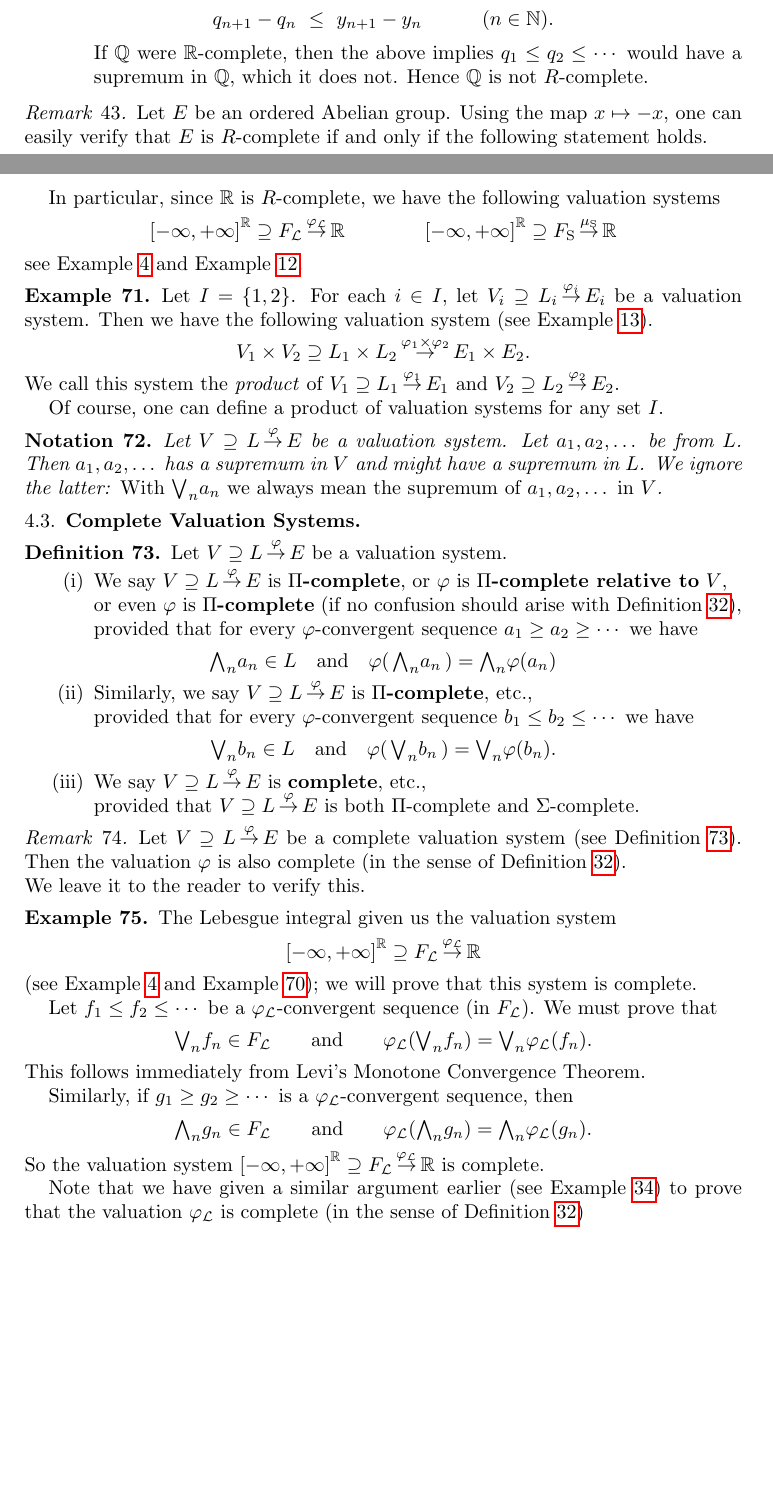
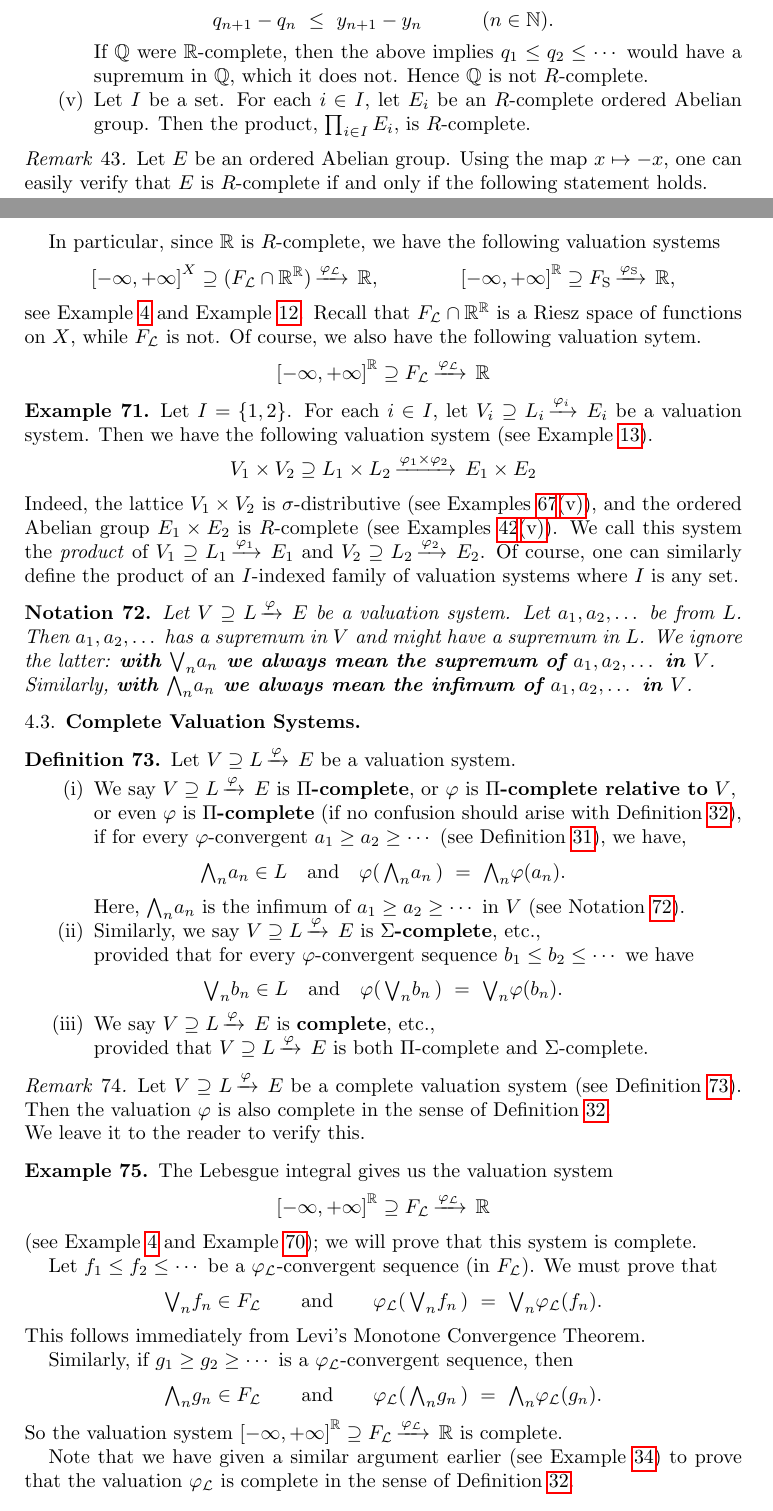
Before and after one commit to awesterb/master-thesis, a LaTeX paper (main.tex, which reads common.tex, comp.tex, system.tex): two parts of pages 24 and 34 of 75 before the commit and two parts of pages 24 and 34 of 76 after it, joined at a grey line, cut so that both start at the same text, the shorter picture padded with empty space. Compiled offline with pdfLaTeX; a LaTeX package or settings file that is missing is left out.

Commit message:
valuation section, pages 26, 27, 28

```diff
--- a/common.tex
+++ b/common.tex
@@ -20,7 +20,7 @@
 \newcommand{\qvphi}[1]{#1/{\approx}}
 
 % names of common valuation systems
-\newcommand{\vs}[4]{#1 \supseteq #2\,\smash{\stackrel{#3}{\ra}}\,#4}
+\newcommand{\vs}[4]{#1 \supseteq #2\,\smash{\xrightarrow{#3}\,#4}}
 \newcommand{\Lebesguesign}{\mathcal{L}}
 \newcommand{\LA}{\mathcal{A}_{\Lebesguesign}}
 \newcommand{\Lmu}{\mu_{\Lebesguesign}}
@@ -33,8 +33,8 @@
 \newcommand{\Smu}{\mu_{\Simplesign}}
 \newcommand{\SF}{F_{\Simplesign}}
 \newcommand{\Sphi}{\varphi_{\Simplesign}}
-\newcommand{\vsSA}{\vs{\wp{\R}}{\SA}{\Sphi}{\R}}
-\newcommand{\vsSF}{\vs{\E^\R}{\SF}{\Smu}{\R}}
+\newcommand{\vsSA}{\vs{\wp{\R}}{\SA}{\Smu}{\R}}
+\newcommand{\vsSF}{\vs{\E^\R}{\SF}{\Sphi}{\R}}
 
 % notation for limits
 \newcommand{\ulim}[1]{\smash{\overline{\lim}_{#1}}}
@@ -82,6 +82,7 @@
 
 \theoremstyle{notation}
 \newtheorem{nt}[numbering]{Notation}
+\newtheorem{cnv}[numbering]{Convention}
 
 \theoremstyle{theorem}
 \newtheorem{lem}[numbering]{Lemma}
--- a/comp.tex
+++ b/comp.tex
@@ -531,6 +533,15 @@ then the above implies
 would have a supremum in~$\Q$,
 which it does not.
 Hence~$\Q$ is not $R$-complete.
+
+\item
+\label{E:R-complete-product}
+Let $I$ be a set.
+For each $i\in I$,
+let $E_i$ be an $R$-complete
+ordered Abelian group.
+Then the product, $\prod_{i\in I} E_i$,
+is $R$-complete.
 \end{enumerate}
 \end{exs}
 
--- a/system.tex
+++ b/system.tex
@@ -305,11 +312,18 @@ $\varphi$ is a valuation (see Example~\ref{E:val-riesz-space-of-functions}).
 In particular, since~$\R$ is $R$-complete,
 we have the following valuation systems
 \begin{equation*}
-\vsLF
+\vs{\E^X}{(\LF\cap\R^\R)}{\Lphi}{\R},
 \qquad\qquad
-\vsSF
+\vsSF,
 \end{equation*}
 see Example~\ref{E:int-val} and Example~\ref{E:sint-val}.
+Recall that $\LF\cap \R^\R$ is a Riesz space of functions on~$X$,
+while~$\LF$ is not.
+Of course,
+we also have the following valuation sytem.
+\begin{equation*}
+\vsLF
+\end{equation*}
 \end{ex}
 
 \begin{ex}
@@ -320,28 +334,37 @@ be a  valuation system.
 Then we have the following  valuation system
 (see Example~\ref{E:val-product}).
 \begin{equation*}
-\vs{V_1\times V_2}{L_1 \times L_2}{\varphi_1 \times \varphi_2}{E_1 \times E_2}.
+\vs{V_1\times V_2}{L_1 \times L_2}{\varphi_1 \times \varphi_2}{E_1 \times E_2}
 \end{equation*}
+Indeed,
+the lattice
+$V_1\times V_2$ is $\sigma$-distributive
+(see Examples~\ref{E:sigma-distributive}\ref{E:sigma-distributive-product}),
+and the ordered Abelian group $E_1\times E_2$ is $R$-complete
+(see Examples~\ref{E:R-complete}\ref{E:R-complete-product}).
 We call this system
 the \emph{product} of $\vs{V_1}{L_1}{\varphi_1}{E_1}$
 and $\vs{V_2}{L_2}{\varphi_2}{E_2}$.
-
 Of course,
-one can define a product of  valuation systems
-for any set~$I$.
+one can similarly define the product of
+an $I$-indexed family of valuation systems
+where~$I$ is any set.
 \end{ex}
 
 %
 %                  NOTATION CONCERNING SUPREMA AND INFIMA IN L
 %
 \begin{nt}
+\label{N:V-inf-sup}
 Let $\vs{V}{L}\varphi{E}$ be a  valuation system.
 Let $a_1, a_2, \dotsc$ be from~$L$.
 Then $a_1, a_2,\dotsc$ has a supremum
 in~$V$ and might have a supremum in~$L$.
 We ignore the latter:
-\emph{With $\bv_n a_n$
-we always mean the supremum of~$a_1, a_2,\dotsc $ in~$V$}.
+\textbf{with $\bv_n a_n$
+we always mean the supremum of~$a_1, a_2,\dotsc $ in~$V$}.\\
+Similarly, \textbf{with $\bw_n a_n$
+we always mean the infimum of~$a_1, a_2,\dotsc $ in~$V$}.
 \end{nt}
 %%%%%%%%%%%%%%%%%%%%%%%%%%%%%%%%%%%%%%%%%%%%%%%%%%%%%%%%%%%%%%%%%%%%%%%%%%%%%%%
 %
@@ -364,24 +387,28 @@ or  $\varphi$ is \keyword{$\Pi$-complete relative to} $V$,\\
 or even $\varphi$ is  \keyword{$\Pi$-complete} (if no confusion should
 arise with
 Definition~\ref{D:complete-val}),\\
-provided that for every $\varphi$-convergent sequence
-$a_1\geq a_2 \geq \dotsb$ we have
+if for every $\varphi$-convergent
+$a_1\geq a_2 \geq \dotsb$
+(see Definition~\ref{D:phi-conv}), we have,
 \begin{equation*}
    \bw_n a_n \in L\quad
   \text{and}\quad
-  \varphi(\,\bw_n a_n\,) = \bw_n \varphi(a_n)
+  \varphi(\,\bw_n a_n\,) \ =\  \bw_n \varphi(a_n).
 \end{equation*}
+Here, $\bw_n a_n$
+is the infimum of $a_1 \geq a_2 \geq \dotsb$ in~$V$
+(see Notation~\ref{N:V-inf-sup}).
 
 \item
 Similarly,
 we say $\vs{V}{L}\varphi{E}$
-is \keyword{$\Pi$-complete}, etc.,\\
+is \keyword{$\Sigma$-complete}, etc.,\\
 provided that for every $\varphi$-convergent sequence
 $b_1\leq b_2 \leq \dotsb$ we have
 \begin{equation*}
    \bv_n b_n \in L\quad
   \text{and}\quad
-  \varphi(\,\bv_n b_n\,) = \bv_n \varphi(b_n).
+  \varphi(\,\bv_n b_n\,) \ =\  \bv_n \varphi(b_n).
 \end{equation*}
 
 \item
@@ -410,7 +437,7 @@ We leave it to the reader to verify this.
 \begin{ex}
 \label{E:complete-lint}
 The Lebesgue integral
-given us the   valuation system
+gives us the   valuation system
 \begin{equation*}
 \vsLF
 \end{equation*}
@@ -423,7 +450,7 @@ be a $\Lphi$-convergent sequence (in $\LF$).
 We must prove that
 \begin{equation*}
 \bv_n f_n \in\LF
-\qquad\text{and}\qquad\Lphi(\bv_n f_n) = \bv_n \Lphi (f_n).
+\qquad\text{and}\qquad\Lphi(\,\bv_n f_n\,) \ =\  \bv_n \Lphi (f_n).
 \end{equation*}
 This follows immediately from Levi's Monotone Convergence Theorem.
 
@@ -433,14 +460,14 @@ is a $\Lphi$-convergent sequence,
 then
 \begin{equation*}
 \bw_n g_n \in\LF
-\qquad\text{and}\qquad\Lphi(\bw_n g_n) = \bw_n \Lphi (g_n).
+\qquad\text{and}\qquad\Lphi(\,\bw_n g_n\,) \ =\  \bw_n \Lphi (g_n).
 \end{equation*}
 So the  valuation system $\vsLF$ is complete.
 
 Note that we have given a similar argument earlier
 (see Example~\ref{E:int-complete-val}) to prove
 that the valuation $\Lphi$
-is complete (in the sense of Definition~\ref{D:complete-val})
+is complete in the sense of Definition~\ref{D:complete-val}.
 \end{ex}
 %
 %                  THE LEBESGUE MEASURE IS COMPLETE
@@ -456,7 +483,7 @@ given us the   valuation system
 Example~\ref{E:ring-system});
 one can prove that this system is complete.
 
-We leave this to the reader (see Example~\ref{E:lmeas-complete-val}).
+We leave this to the reader (cf.~Example~\ref{E:lmeas-complete-val}).
 \end{ex}
 %
 %
```
Also changed, not shown: comp.tex (2 more changed lines), system.tex (41 more changed lines).
